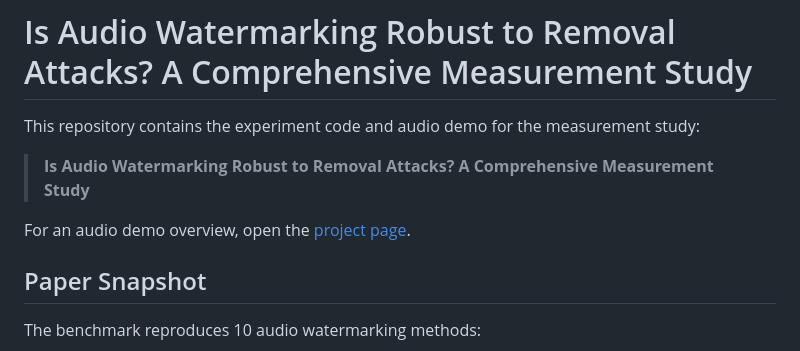
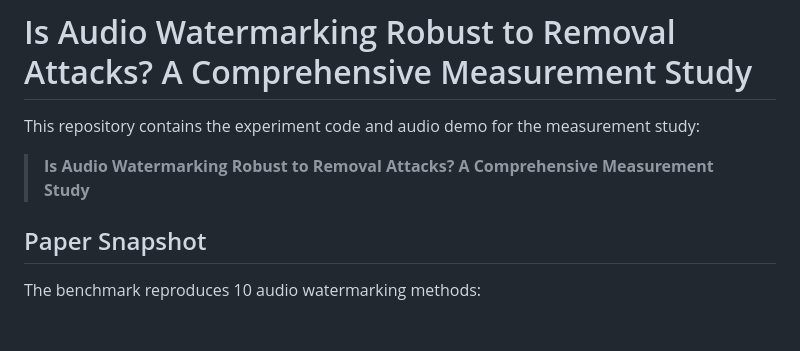
Before and after one commit to yizhu-wen/sok, a Markdown page: README.md, the part around the change. GitHub-like rendering; blank space fills up the shorter version.

Commit message:
Remove the project-page pointer from the README intro
Co-Authored-By: Claude Opus 5 <noreply@anthropic.com>
Claude-Session: https://claude.ai/code/session_01KtCjH7whvFARXcu4vEEdPa

```diff
--- a/README.md
+++ b/README.md
@@ -5,9 +5,6 @@ study:
 
 > **Is Audio Watermarking Robust to Removal Attacks? A Comprehensive Measurement
 > Study**
-
-For an audio demo overview, open the
-[project page](https://anonymous.4open.science/w/sok-6DB0/).
 
 ## Paper Snapshot
 
```
